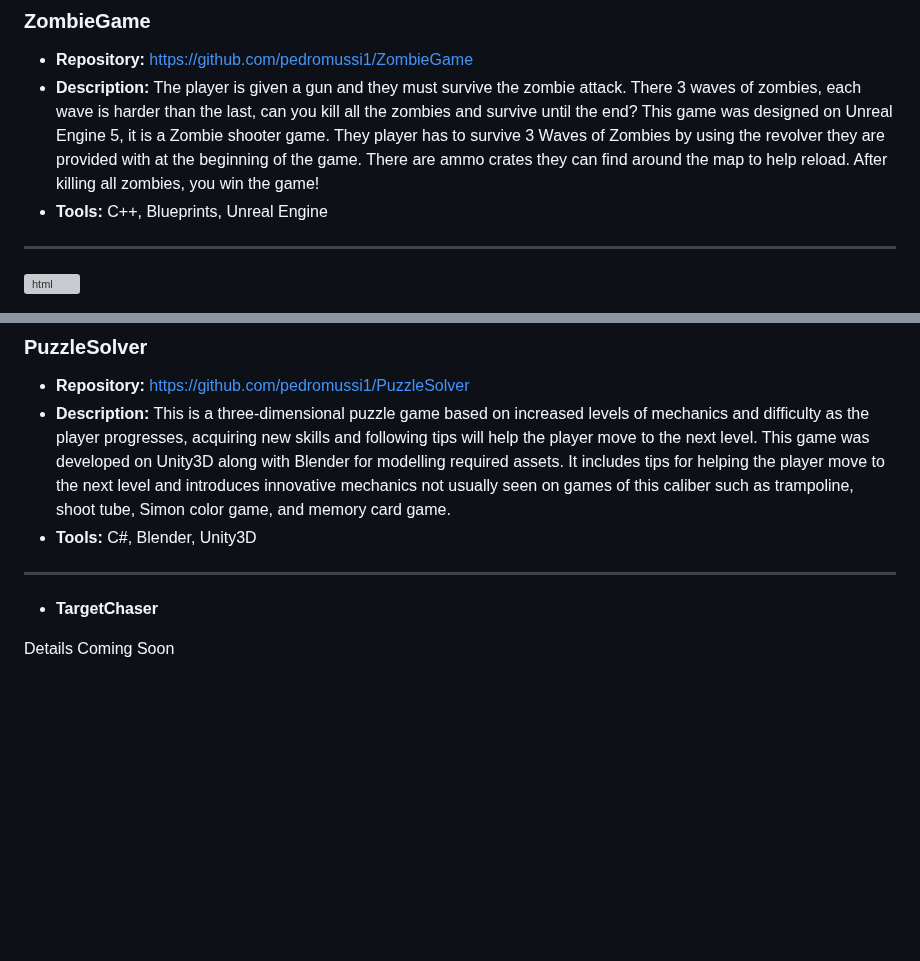
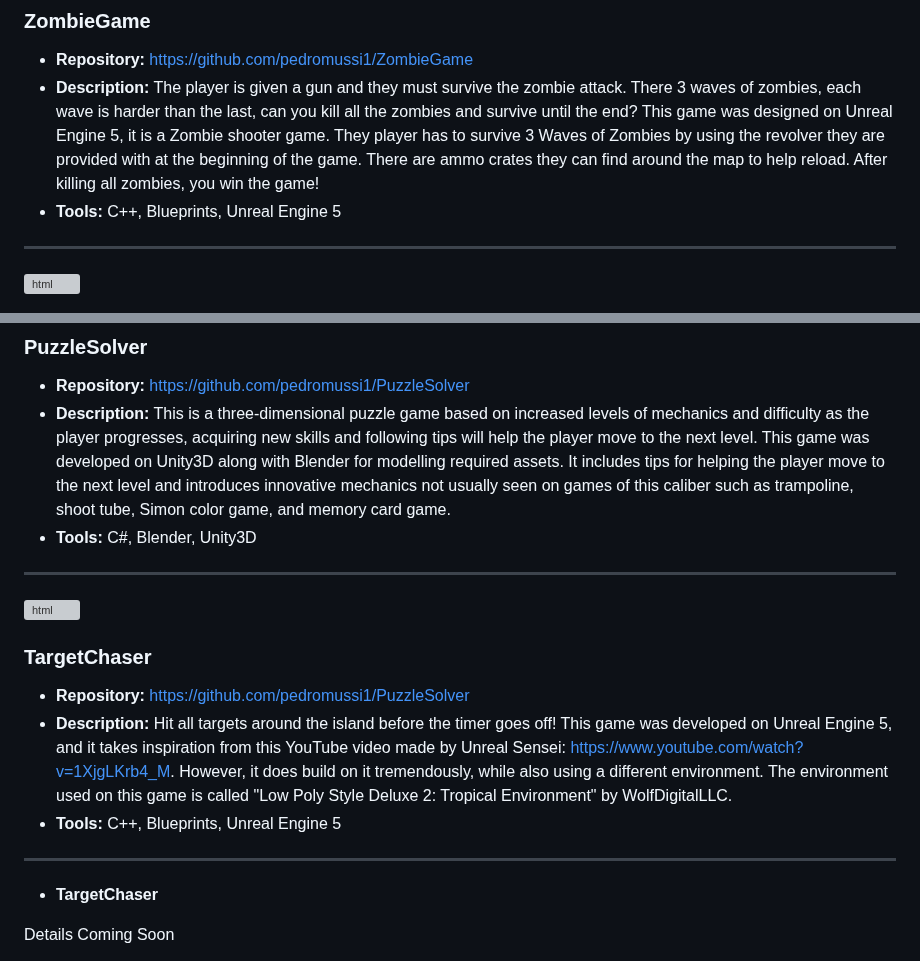
Before and after one commit to pedromussi1/pedromussi1.github.io, a Markdown page: README.md, 2 parts joined by grey strips. Rendered like a GitHub page; blank space fills up the shorter version; grey boxes are pictures that could not be loaded.

```diff
--- a/README.md
+++ b/README.md
@@ -27,7 +27,7 @@ I am quick learner with a strong aptitude for mastering new languages and softwa
 ### ZombieGame
   * **Repository:**  https://github.com/pedromussi1/ZombieGame
   * **Description:** The player is given a gun and they must survive the zombie attack. There 3 waves of zombies, each wave is harder than the last, can you kill all the zombies and survive until the end? This game was designed on Unreal Engine 5, it is a Zombie shooter game. They player has to survive 3 Waves of Zombies by using the revolver they are provided with at the beginning of the game. There are ammo crates they can find around the map to help reload. After killing all zombies, you win the game!
-  * **Tools:**  C++, Blueprints, Unreal Engine
+  * **Tools:**  C++, Blueprints, Unreal Engine 5
 </div>
 
 
@@ -44,6 +44,17 @@ I am quick learner with a strong aptitude for mastering new languages and softwa
 </div>
 <hr>
 
+<div>
+<a href="https://www.youtube.com/watch?v=wtw1QMQUFRQ">
+<img align="right" height="270px" width="450px" src="https://img.youtube.com/vi/wtw1QMQUFRQ/0.jpg" alt="html" style="vertical-align:top; margin:4px">
+</a>
+
+### TargetChaser
+  * **Repository:**  https://github.com/pedromussi1/PuzzleSolver
+  * **Description:** Hit all targets around the island before the timer goes off! This game was developed on Unreal Engine 5, and it takes inspiration from this YouTube video made by Unreal Sensei: https://www.youtube.com/watch?v=1XjgLKrb4_M. However, it does build on it tremendously, while also using a different environment. The environment used on this game is called "Low Poly Style Deluxe 2: Tropical Environment" by WolfDigitalLLC.
+  * **Tools:**  C++, Blueprints, Unreal Engine 5
+</div>
+<hr>
 
 
 - <b>TargetChaser</b>
```
